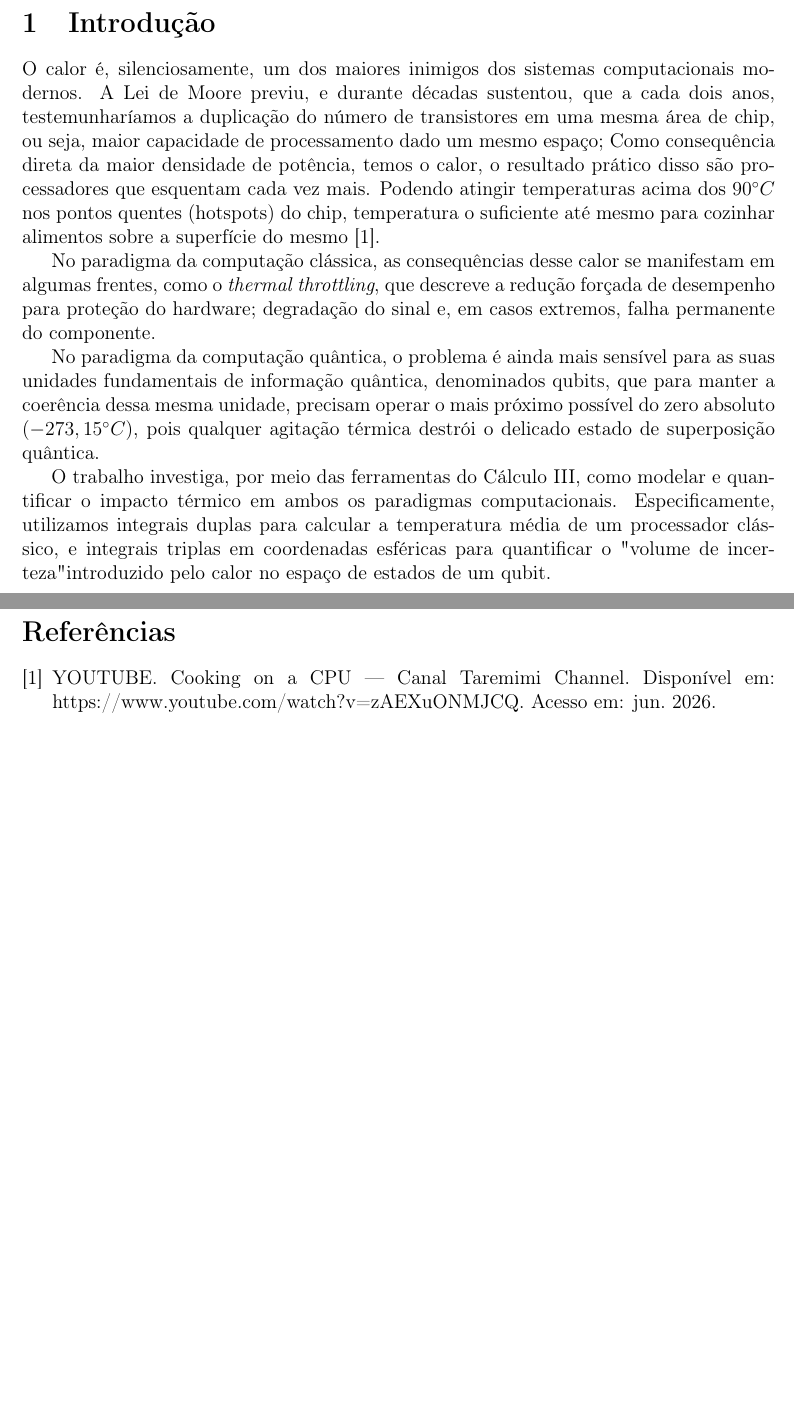
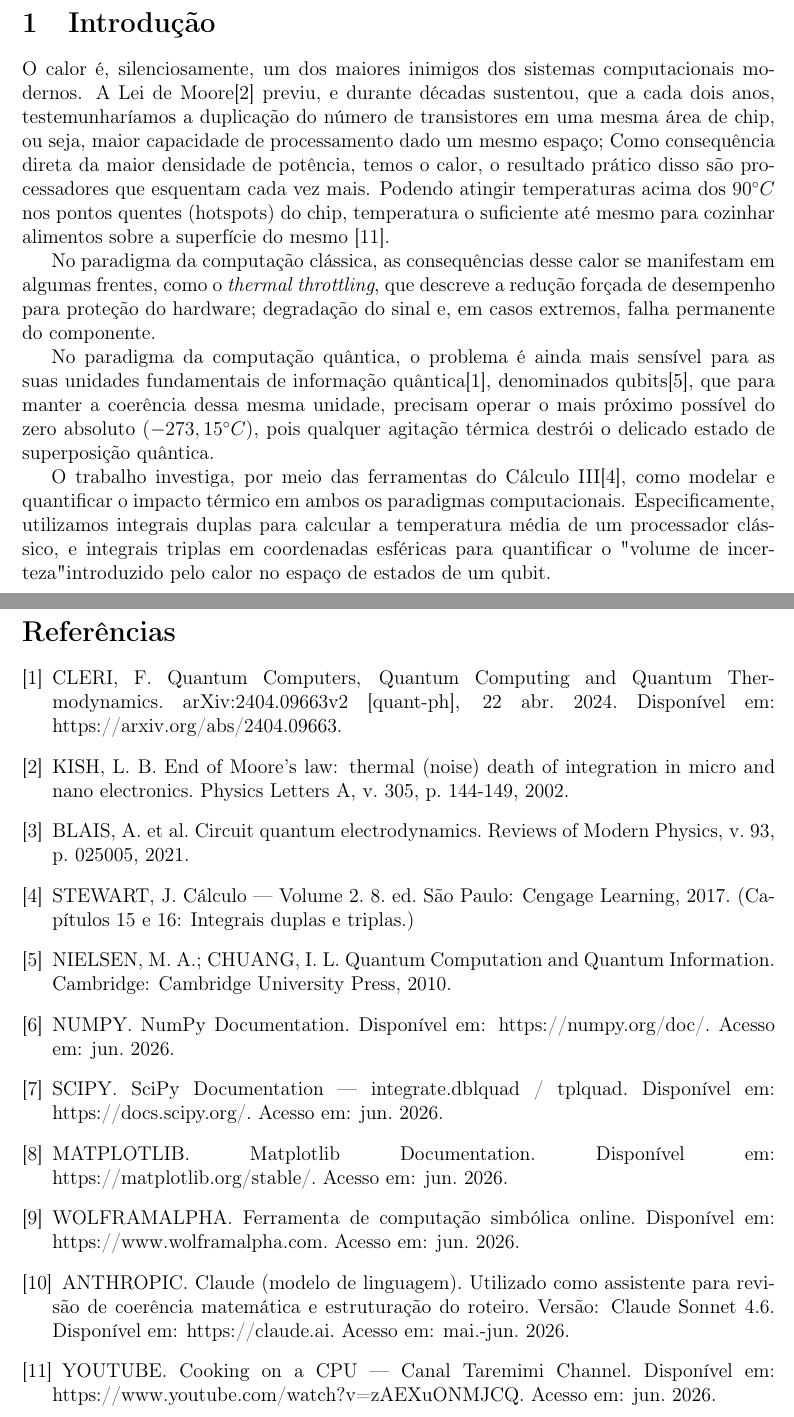
Before and after one commit to guigiffoni/TP-CalcIII-Classico-Quantico, a LaTeX document (fase2/main.tex, which reads fase2/partes/1-introducao.tex, fase2/partes/6-referencias.tex): two parts of pages 2 and 13 of 13, joined at a grey line, cut so that both start at the same text, the shorter picture padded with empty space. Compiled offline with pdfLaTeX.

Commit message:
referências utilizadas relacionadas no texto

```diff
--- a/fase2/partes/1-introducao.tex
+++ b/fase2/partes/1-introducao.tex
@@ -10,10 +10,10 @@
 \section{Introdução}
 % o tema escolhido;
 % apêndice livro transcal info material
-O calor é, silenciosamente, um dos maiores inimigos dos sistemas computacionais modernos. A Lei de Moore previu, e durante décadas sustentou, que a cada dois anos, testemunharíamos a duplicação do número de transistores em uma mesma área de chip, ou seja, maior capacidade de processamento dado um mesmo espaço; Como consequência direta da maior densidade de potência, temos o calor, o resultado prático disso são processadores que esquentam cada vez mais. Podendo atingir temperaturas acima dos $90^{\circ}C$ nos pontos quentes (hotspots) do chip, temperatura o suficiente até mesmo para cozinhar alimentos sobre a superfície do mesmo \cite{cpucook}.
+O calor é, silenciosamente, um dos maiores inimigos dos sistemas computacionais modernos. A Lei de Moore\cite{moore} previu, e durante décadas sustentou, que a cada dois anos, testemunharíamos a duplicação do número de transistores em uma mesma área de chip, ou seja, maior capacidade de processamento dado um mesmo espaço; Como consequência direta da maior densidade de potência, temos o calor, o resultado prático disso são processadores que esquentam cada vez mais. Podendo atingir temperaturas acima dos $90^{\circ}C$ nos pontos quentes (hotspots) do chip, temperatura o suficiente até mesmo para cozinhar alimentos sobre a superfície do mesmo \cite{cpucook}.
 
 No paradigma da computação clássica, as consequências desse calor se manifestam em algumas frentes, como o \textit{thermal throttling}, que descreve a redução forçada de desempenho para proteção do hardware; degradação do sinal e, em casos extremos, falha permanente do componente.
 
-No paradigma da computação quântica, o problema é ainda mais sensível para as suas  unidades fundamentais de informação quântica, denominados qubits, que para manter a coerência dessa mesma unidade, precisam operar o mais próximo possível do zero absoluto ($-273,15^{\circ}C$), pois qualquer agitação térmica destrói o delicado estado de superposição quântica.
+No paradigma da computação quântica, o problema é ainda mais sensível para as suas  unidades fundamentais de informação quântica\cite{quantum}, denominados qubits\cite{quantuminfo}, que para manter a coerência dessa mesma unidade, precisam operar o mais próximo possível do zero absoluto ($-273,15^{\circ}C$), pois qualquer agitação térmica destrói o delicado estado de superposição quântica.
 
-O trabalho investiga, por meio das ferramentas do Cálculo III, como modelar e quantificar o impacto térmico em ambos os paradigmas computacionais. Especificamente, utilizamos integrais duplas para calcular a temperatura média de um processador clássico, e integrais triplas em coordenadas esféricas para quantificar o "volume de incerteza" introduzido pelo calor no espaço de estados de um qubit.
+O trabalho investiga, por meio das ferramentas do Cálculo III\cite{calc-vol2}, como modelar e quantificar o impacto térmico em ambos os paradigmas computacionais. Especificamente, utilizamos integrais duplas para calcular a temperatura média de um processador clássico, e integrais triplas em coordenadas esféricas para quantificar o "volume de incerteza" introduzido pelo calor no espaço de estados de um qubit.
--- a/fase2/partes/6-referencias.tex
+++ b/fase2/partes/6-referencias.tex
@@ -1,4 +1,34 @@
 \begin{thebibliography}{9}
+
+\bibitem{quantum}
+CLERI, F. Quantum Computers, Quantum Computing and Quantum Thermodynamics. arXiv:2404.09663v2 [quant-ph], 22 abr. 2024. Disponível em: https://arxiv.org/abs/2404.09663.
+
+\bibitem{moore}
+KISH, L. B. End of Moore's law: thermal (noise) death of integration in micro and nano electronics. Physics Letters A, v. 305, p. 144-149, 2002.
+
+\bibitem{circuitdynamics}
+BLAIS, A. et al. Circuit quantum electrodynamics. Reviews of Modern Physics, v. 93, p. 025005, 2021.
+
+\bibitem{calc-vol2}
+STEWART, J. Cálculo — Volume 2. 8. ed. São Paulo: Cengage Learning, 2017. (Capítulos 15 e 16: Integrais duplas e triplas.)
+
+\bibitem{quantuminfo}
+NIELSEN, M. A.; CHUANG, I. L. Quantum Computation and Quantum Information. Cambridge: Cambridge University Press, 2010.
+
+\bibitem{numpy}
+NUMPY. NumPy Documentation. Disponível em: https://numpy.org/doc/. Acesso em: jun. 2026.
+
+\bibitem{scipy}
+SCIPY. SciPy Documentation — integrate.dblquad / tplquad. Disponível em: https://docs.scipy.org/. Acesso em: jun. 2026.
+
+\bibitem{matplotlib}
+MATPLOTLIB. Matplotlib Documentation. Disponível em: https://matplotlib.org/stable/. Acesso em: jun. 2026.
+
+\bibitem{wolframalpha}
+WOLFRAMALPHA. Ferramenta de computação simbólica online. Disponível em: https://www.wolframalpha.com. Acesso em: jun. 2026.
+
+\bibitem{claude}
+ANTHROPIC. Claude (modelo de linguagem). Utilizado como assistente para revisão de coerência matemática e estruturação do roteiro. Versão: Claude Sonnet 4.6. Disponível em: https://claude.ai. Acesso em: mai.-jun. 2026.
 
 \bibitem{cpucook}
 YOUTUBE. Cooking on a CPU — Canal Taremimi Channel. Disponível em: https://www.youtube.com/watch?v=zAEXuONMJCQ. Acesso em: jun. 2026.
```
Also changed, not shown: fase2/partes/3-desenvolvimento-a-aplicacao.tex (+2 -2 lines), fase2/main.pdf, 4 other files.
